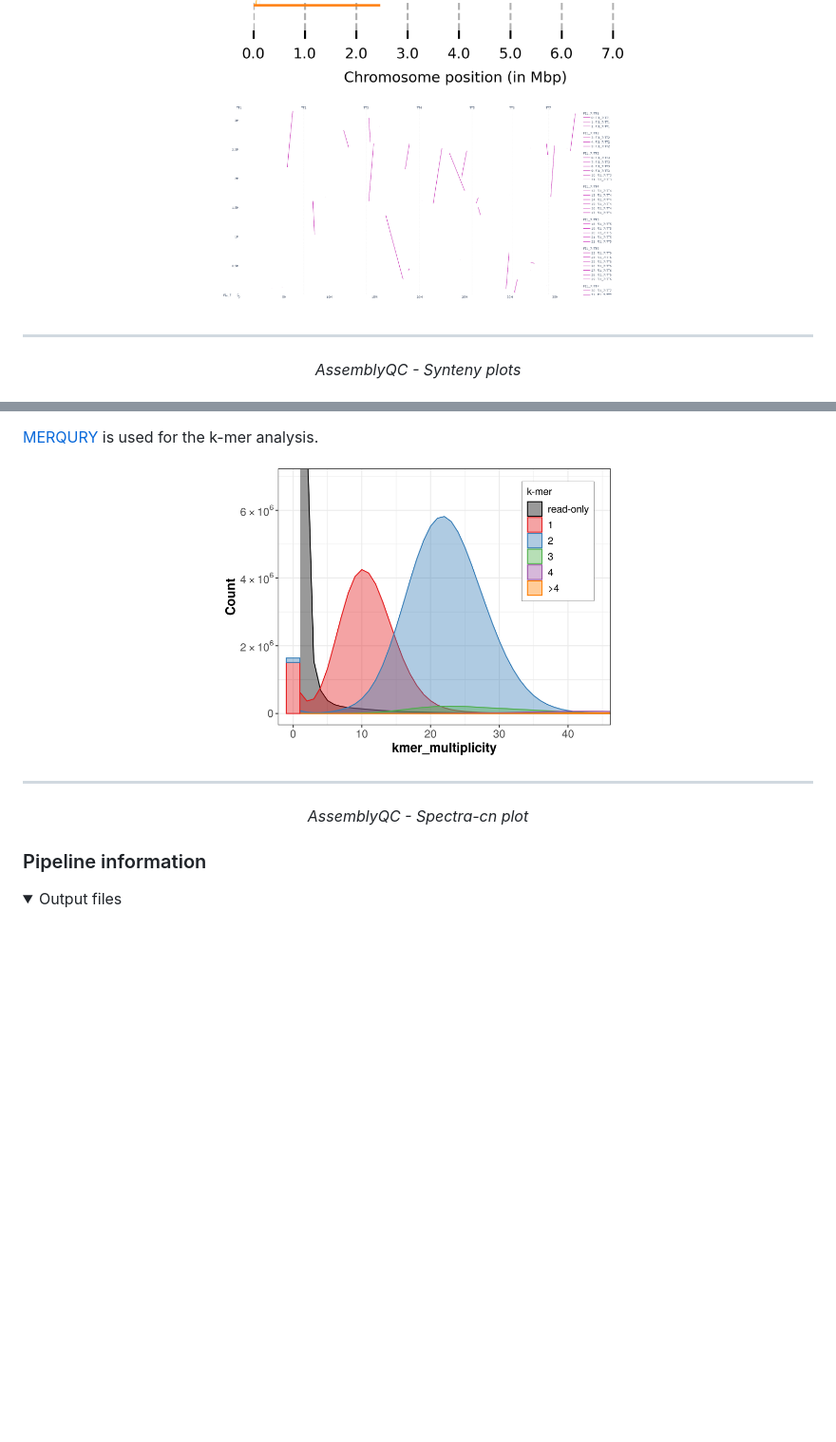
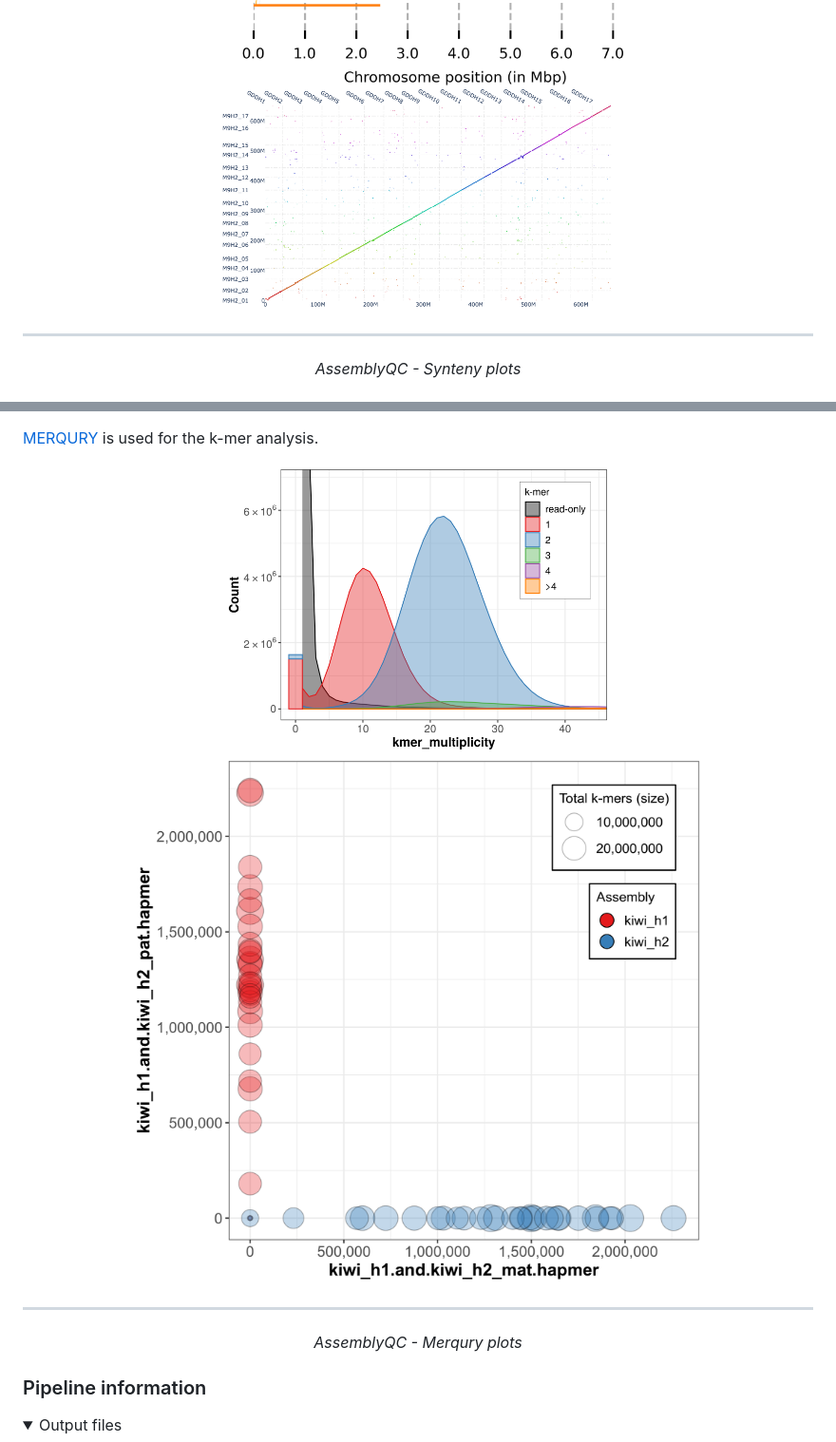
Before and after one commit to Plant-Food-Research-Open/assemblyqc, a Markdown page: docs/output.md, 2 parts joined by grey strips. Shown: that part at 95% size. Rendered like a GitHub page; pictures changed too: docs/images/dotplot.png (added), docs/images/hapmers_blob.png (added), docs/images/synteny_linear.png (deleted); folded sections open; blank space fills up the shorter version.

```diff
--- a/docs/output.md
+++ b/docs/output.md
@@ -208,7 +208,7 @@ Hi-C contact mapping experiments measure the frequency of physical contact betwe
 <div align="center">
 <img src="images/synteny_circos.png" alt="AssemblyQC - Circos synteny plot" width="46%">
 <img src="images/plotsr.png" alt="AssemblyQC - Plotsr synteny plot" width="41.8%">
-<img src="images/synteny_linear.png" alt="AssemblyQC - Dotplot synteny plot" width="50%">
+<img src="images/dotplot.png" alt="AssemblyQC - Dotplot synteny plot" width="50%">
 <hr>
 <em>AssemblyQC - Synteny plots</em>
 </div>
@@ -228,7 +228,12 @@ Hi-C contact mapping experiments measure the frequency of physical contact betwe
 
 [MERQURY](https://github.com/marbl/merqury) is used for the k-mer analysis.
 
-<div align="center"><img src="images/spectra_cn.png" alt="AssemblyQC - Spectra-cn plot" width="50%"><hr><em>AssemblyQC - Spectra-cn plot</em></div>
+<div align="center">
+<img src="images/spectra_cn.png" alt="AssemblyQC - Spectra-cn plot" width="49%">
+<img src="images/hapmers_blob.png" alt="AssemblyQC - Plotsr synteny plot" width="39.8%">
+<hr>
+<em>AssemblyQC - Merqury plots</em>
+</div>
 
 ### Pipeline information
 
```
